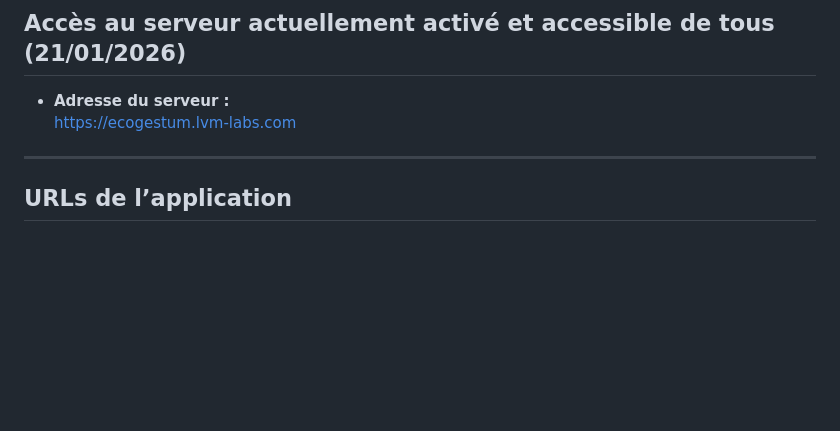
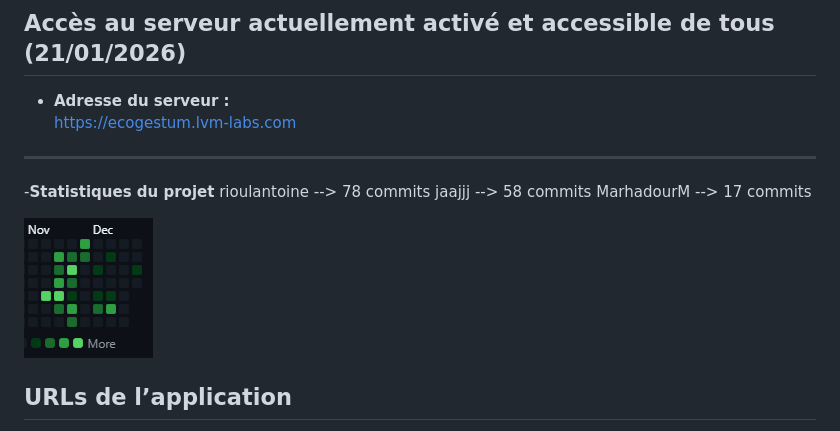
Before and after one commit to rioulantoine/EcoGestUM, a Markdown page: README.md, the part around the change. Rendered like a GitHub page; pictures changed too: image.png (added); blank space fills up the shorter version.

Commit message:
Add project statistics section and include project image

```diff
--- a/README.md
+++ b/README.md
@@ -80,6 +80,13 @@ Ce projet est une application web développée en PHP suivant une architecture M
   https://ecogestum.lvm-labs.com
 
 ---
+
+-**Statistiques du projet**
+rioulantoine --> 78 commits
+jaajjj --> 58 commits
+MarhadourM --> 17 commits
+
+![alt text](image.png)
 
 ## URLs de l’application
 
```
